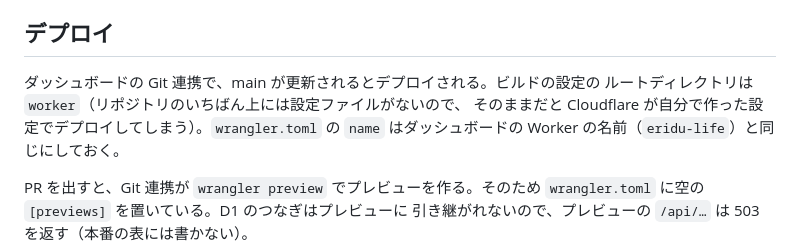
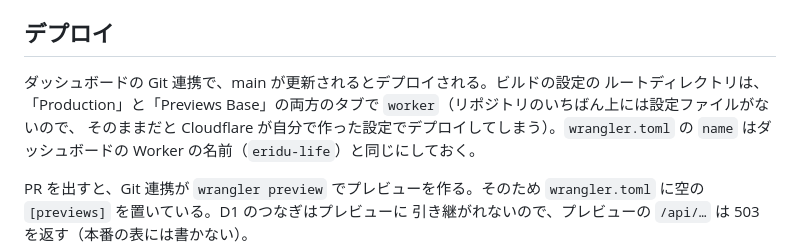
Before and after one commit to omeletteak/eridu-life, a Markdown page: docs/worker.md, the part around the change. Drawn GitHub-style.

Commit message:
ビルドのルートディレクトリは Previews Base のタブでも worker にすると docs に書く
PR のプレビューは Production とは別の Previews Base の設定でビルドされる。
Production だけ直しても、PR #23 のビルドは止まったままだった。

Co-Authored-By: Claude Opus 5.5 <noreply@anthropic.com>
Claude-Session: https://claude.ai/code/session_01Set6yuAsfCYWhZZ8bS39AJ

```diff
--- a/docs/worker.md
+++ b/docs/worker.md
@@ -100,7 +100,7 @@ node ../tools/api.js -n 300
 
 ## デプロイ
 ダッシュボードの Git 連携で、main が更新されるとデプロイされる。ビルドの設定の
-ルートディレクトリは `worker`（リポジトリのいちばん上には設定ファイルがないので、
+ルートディレクトリは、「Production」と「Previews Base」の両方のタブで `worker`（リポジトリのいちばん上には設定ファイルがないので、
 そのままだと Cloudflare が自分で作った設定でデプロイしてしまう）。`wrangler.toml`
 の `name` はダッシュボードの Worker の名前（`eridu-life`）と同じにしておく。
 
```
